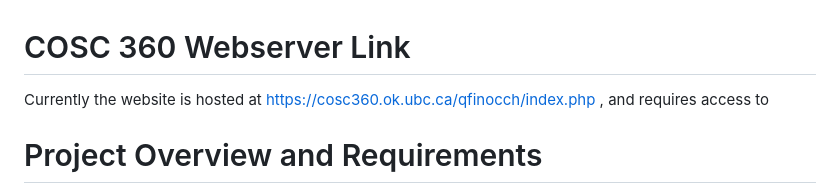
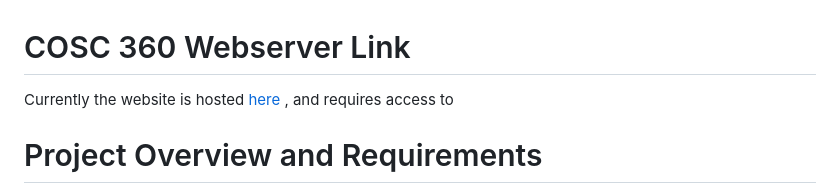
Before and after one commit to arshappleid/cosc-360-project, a Markdown page: README.md, the part around the change. GitHub-like rendering.

```diff
--- a/README.md
+++ b/README.md
@@ -1,6 +1,6 @@
 # COSC 360 Webserver Link
 
-Currently the website is hosted at https://cosc360.ok.ubc.ca/qfinocch/index.php , and requires access to
+Currently the website is hosted [here](https://cosc360.ok.ubc.ca/qfinocch/index.php) , and requires access to
 
 # Project Overview and Requirements
 
```
Also changed, not shown: docs/implementation_doc.md (+10 -0 lines).
